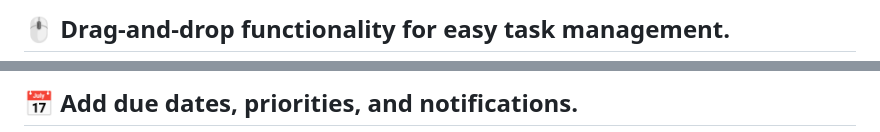
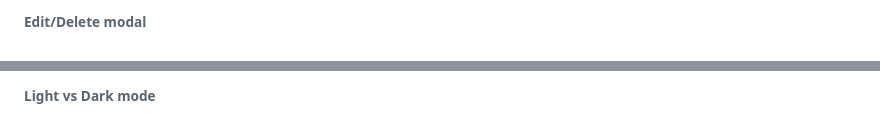
Before and after one commit to Bukho357/BUKGUB25140_PTO2503_A_Bukho_Keanu_Gubevu__JSLPP, a Markdown page: README.md, 2 parts joined by grey strips. Rendered like a GitHub page.

```diff
--- a/README.md
+++ b/README.md
@@ -78,3 +149,3 @@ Modular, documented JavaScript ensures maintainability and scalability.
 
-## 🖱️ Drag-and-drop functionality for easy task management.
+###### Edit/Delete modal
 
@@ -82,3 +153,3 @@ Modular, documented JavaScript ensures maintainability and scalability.
 
-## 📅 Add due dates, priorities, and notifications.
+###### Light vs Dark mode
 
```
Also changed, not shown: other parts of README.md (+115 -57 lines).
